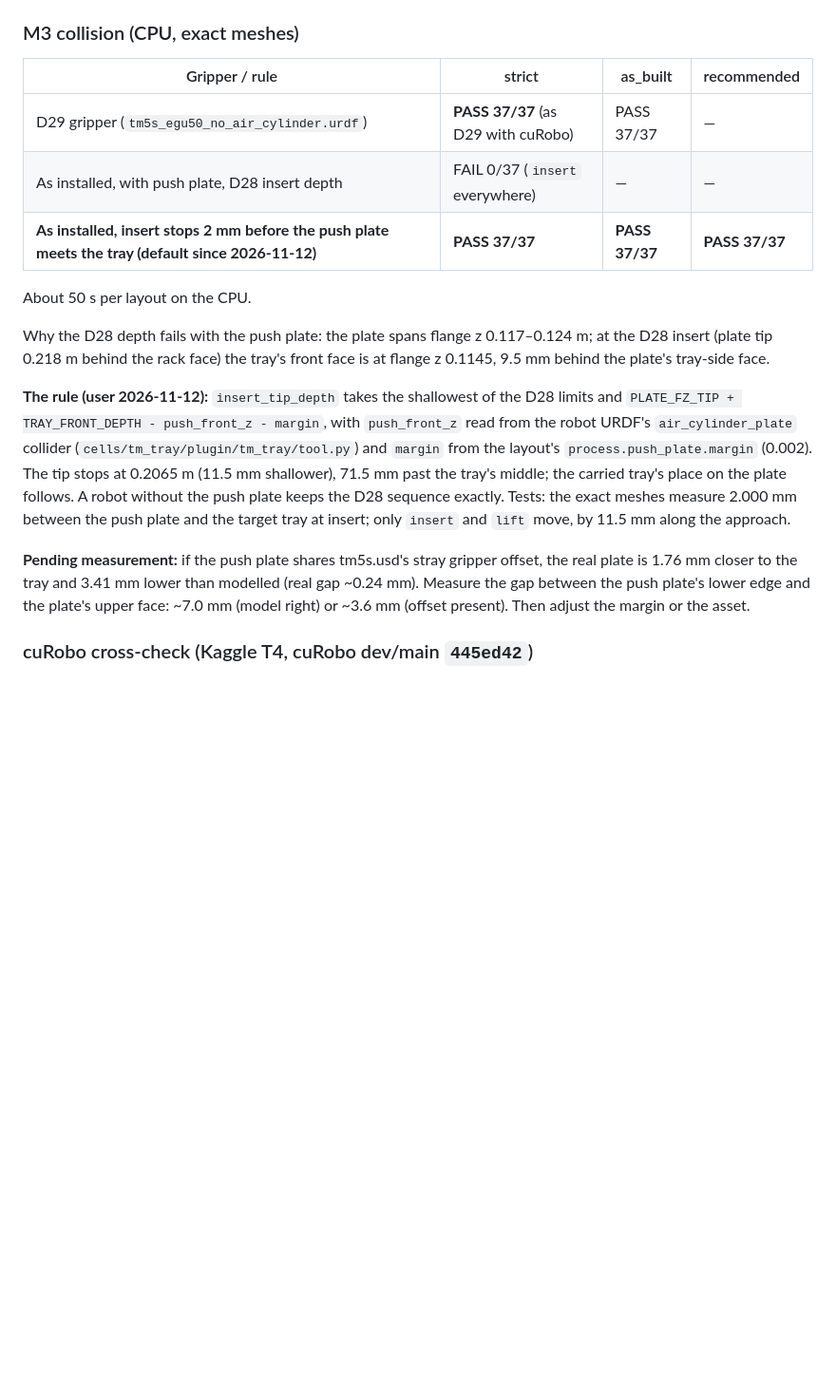
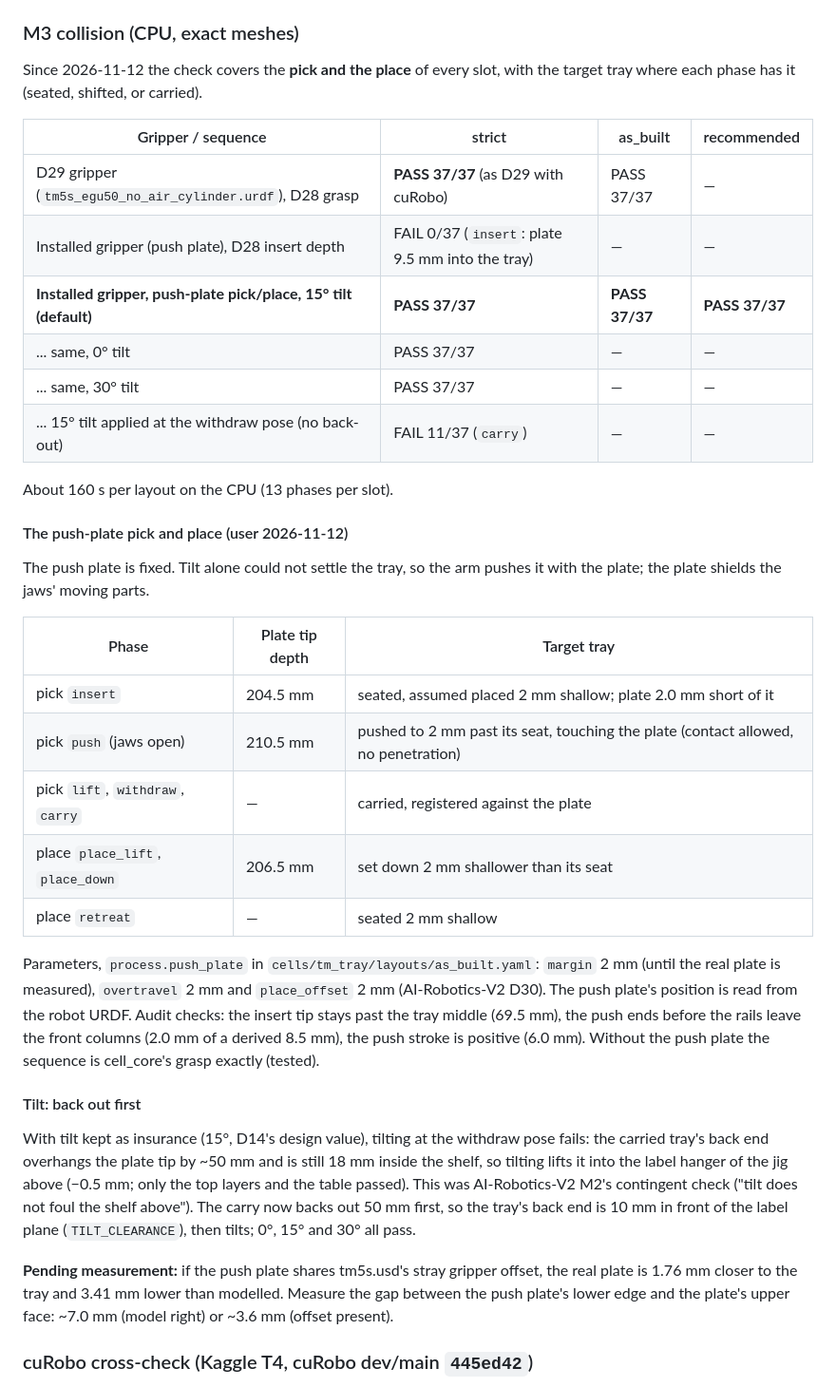
Before and after one commit to kthfan/robot_simulation_framework, a Markdown page: docs/p2_results.md, the part around the change. Shown at 95% size. Rendered like a GitHub page; blank space fills up the shorter version.

```diff
--- a/docs/p2_results.md
+++ b/docs/p2_results.md
@@ -37,34 +37,53 @@ kinematically; the `tm_tray.mount_height` audit threshold (0.733 m) predates
 D28. Collisions on as_built were not checked yet.
 
 ### M3 collision (CPU, exact meshes)
-| Gripper / rule | strict | as_built | recommended |
+Since 2026-11-12 the check covers the **pick and the place** of every slot, with
+the target tray where each phase has it (seated, shifted, or carried).
+
+| Gripper / sequence | strict | as_built | recommended |
 |---|---|---|---|
-| D29 gripper (`tm5s_egu50_no_air_cylinder.urdf`) | **PASS 37/37** (as D29 with cuRobo) | PASS 37/37 | — |
-| As installed, with push plate, D28 insert depth | FAIL 0/37 (`insert` everywhere) | — | — |
-| **As installed, insert stops 2 mm before the push plate meets the tray (default since 2026-11-12)** | **PASS 37/37** | **PASS 37/37** | **PASS 37/37** |
+| D29 gripper (`tm5s_egu50_no_air_cylinder.urdf`), D28 grasp | **PASS 37/37** (as D29 with cuRobo) | PASS 37/37 | — |
+| Installed gripper (push plate), D28 insert depth | FAIL 0/37 (`insert`: plate 9.5 mm into the tray) | — | — |
+| **Installed gripper, push-plate pick/place, 15° tilt (default)** | **PASS 37/37** | **PASS 37/37** | **PASS 37/37** |
+| ... same, 0° tilt | PASS 37/37 | — | — |
+| ... same, 30° tilt | PASS 37/37 | — | — |
+| ... 15° tilt applied at the withdraw pose (no back-out) | FAIL 11/37 (`carry`) | — | — |
 
-About 50 s per layout on the CPU.
+About 160 s per layout on the CPU (13 phases per slot).
 
-Why the D28 depth fails with the push plate: the plate spans flange z
-0.117–0.124 m; at the D28 insert (plate tip 0.218 m behind the rack face) the
-tray's front face is at flange z 0.1145, 9.5 mm behind the plate's tray-side
-face.
+#### The push-plate pick and place (user 2026-11-12)
+The push plate is fixed. Tilt alone could not settle the tray, so the arm
+pushes it with the plate; the plate shields the jaws' moving parts.
 
-**The rule (user 2026-11-12):** `insert_tip_depth` takes the shallowest of the
-D28 limits and `PLATE_FZ_TIP + TRAY_FRONT_DEPTH - push_front_z - margin`, with
-`push_front_z` read from the robot URDF's `air_cylinder_plate` collider
-(`cells/tm_tray/plugin/tm_tray/tool.py`) and `margin` from the layout's
-`process.push_plate.margin` (0.002). The tip stops at 0.2065 m (11.5 mm
-shallower), 71.5 mm past the tray's middle; the carried tray's place on the
-plate follows. A robot without the push plate keeps the D28 sequence exactly.
-Tests: the exact meshes measure 2.000 mm between the push plate and the target
-tray at insert; only `insert` and `lift` move, by 11.5 mm along the approach.
+| Phase | Plate tip depth | Target tray |
+|---|---|---|
+| pick `insert` | 204.5 mm | seated, assumed placed 2 mm shallow; plate 2.0 mm short of it |
+| pick `push` (jaws open) | 210.5 mm | pushed to 2 mm past its seat, touching the plate (contact allowed, no penetration) |
+| pick `lift`, `withdraw`, `carry` | — | carried, registered against the plate |
+| place `place_lift`, `place_down` | 206.5 mm | set down 2 mm shallower than its seat |
+| place `retreat` | — | seated 2 mm shallow |
+
+Parameters, `process.push_plate` in `cells/tm_tray/layouts/as_built.yaml`:
+`margin` 2 mm (until the real plate is measured), `overtravel` 2 mm and
+`place_offset` 2 mm (AI-Robotics-V2 D30). The push plate's position is read
+from the robot URDF. Audit checks: the insert tip stays past the tray middle
+(69.5 mm), the push ends before the rails leave the front columns (2.0 mm of a
+derived 8.5 mm), the push stroke is positive (6.0 mm). Without the push plate
+the sequence is cell_core's grasp exactly (tested).
+
+#### Tilt: back out first
+With tilt kept as insurance (15°, D14's design value), tilting at the withdraw
+pose fails: the carried tray's back end overhangs the plate tip by ~50 mm and is
+still 18 mm inside the shelf, so tilting lifts it into the label hanger of the
+jig above (−0.5 mm; only the top layers and the table passed). This was
+AI-Robotics-V2 M2's contingent check ("tilt does not foul the shelf above").
+The carry now backs out 50 mm first, so the tray's back end is 10 mm in front
+of the label plane (`TILT_CLEARANCE`), then tilts; 0°, 15° and 30° all pass.
 
 **Pending measurement:** if the push plate shares tm5s.usd's stray gripper
 offset, the real plate is 1.76 mm closer to the tray and 3.41 mm lower than
-modelled (real gap ~0.24 mm). Measure the gap between the push plate's lower
-edge and the plate's upper face: ~7.0 mm (model right) or ~3.6 mm (offset
-present). Then adjust the margin or the asset.
+modelled. Measure the gap between the push plate's lower edge and the plate's
+upper face: ~7.0 mm (model right) or ~3.6 mm (offset present).
 
 ### cuRobo cross-check (Kaggle T4, cuRobo dev/main `445ed42`)
 `tools/kaggle/make_crosscheck_cases.py` writes 352 configurations (every IK
```
Also changed, not shown: docs/PLAN.md (+2 -1 lines), docs/images/insert_section.png, 10 other files.
